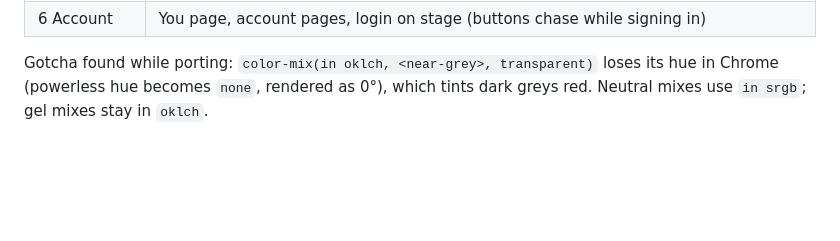
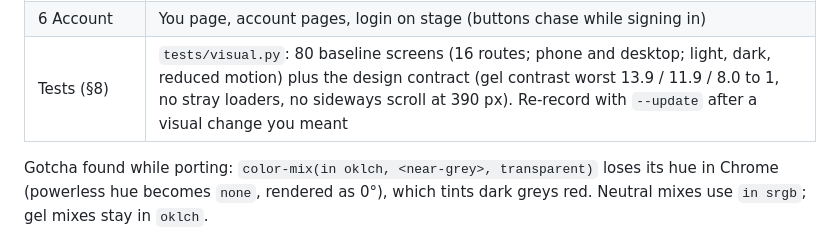
Before and after one commit to AstroMC98/AIBuildCup-Impromptu, a Markdown page: docs/plans/design-system.md, the part around the change. Rendered like a GitHub page; blank space fills up the shorter version.

Commit message:
Docs: note the visual suite in the design system plan
Co-Authored-By: Claude Opus 5.5 <noreply@anthropic.com>

```diff
--- a/docs/plans/design-system.md
+++ b/docs/plans/design-system.md
@@ -24,6 +24,7 @@ Direction **Live Wire** was chosen by the owner on 2026-10-15 over Recital and S
 | 5 Sheets | Spring sheets with recede and drag; stage-tinted sheets; cue-card toasts that queue; hearts on arcs with an odometer count; sliding segmented indicator; Restyle previews the gel behind the sheet |
 | 5b Round 2 | Call-in lines with lamp states (waiting, up next, looking it up, coming back, on air, not answered); research cards; one labelled frame for Google's Search Suggestions; interrupt (hold-to-talk inside the clock, words dissolve, amber gel flash on the stinger, "You asked" / "Answering you"); briefings with per-watch lamps while one is made (`check_all(on_checked=…)`) and "Only you" on the stage; memo recorder as a tungsten stage |
 | 6 Account | You page, account pages, login on stage (buttons chase while signing in) |
+| Tests (§8) | `tests/visual.py`: 80 baseline screens (16 routes; phone and desktop; light, dark, reduced motion) plus the design contract (gel contrast worst 13.9 / 11.9 / 8.0 to 1, no stray loaders, no sideways scroll at 390 px). Re-record with `--update` after a visual change you meant |
 
 Gotcha found while porting: `color-mix(in oklch, <near-grey>, transparent)` loses its hue in Chrome (powerless hue becomes `none`, rendered as 0°), which tints dark greys red. Neutral mixes use `in srgb`; gel mixes stay in `oklch`.
 
```
